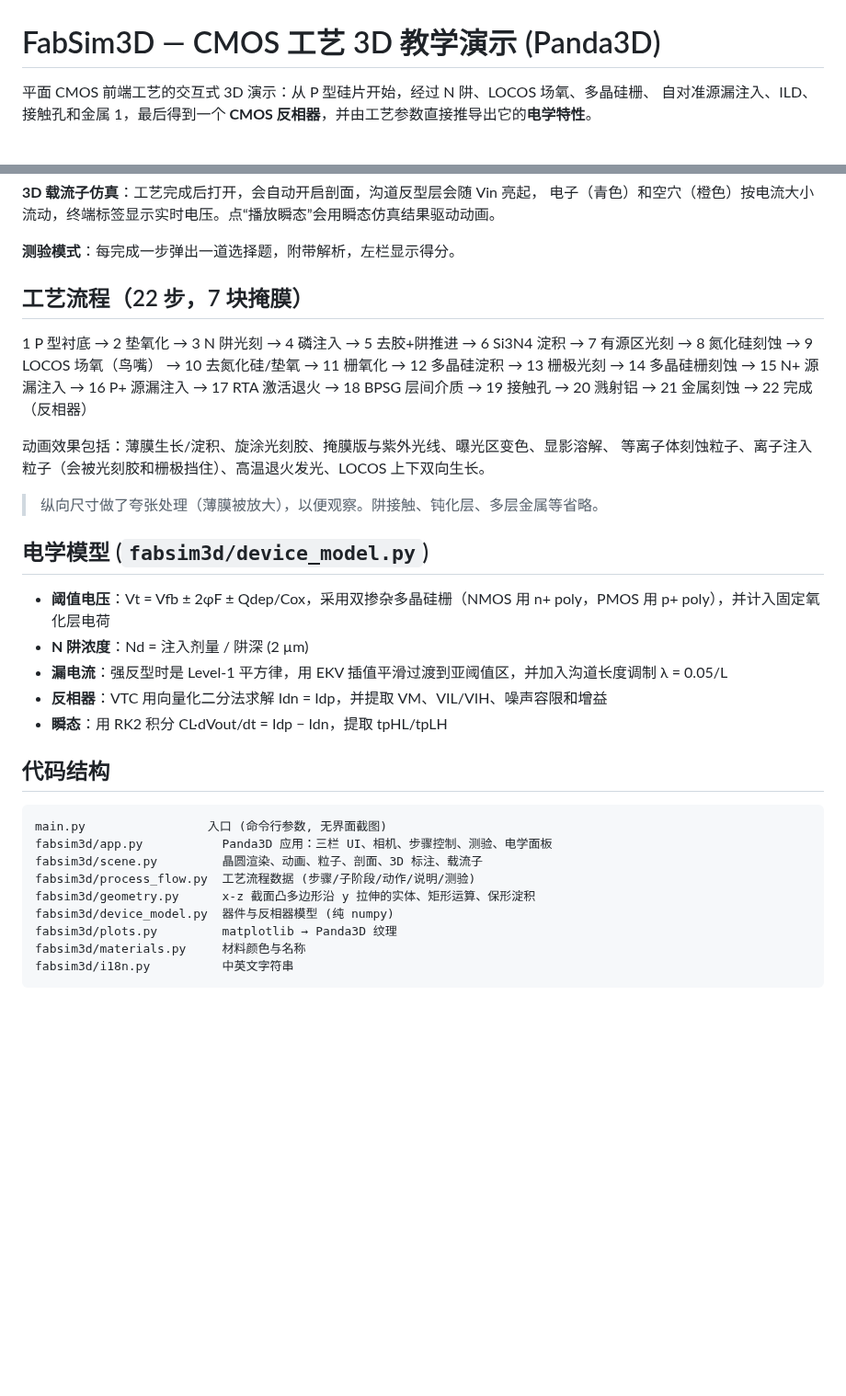
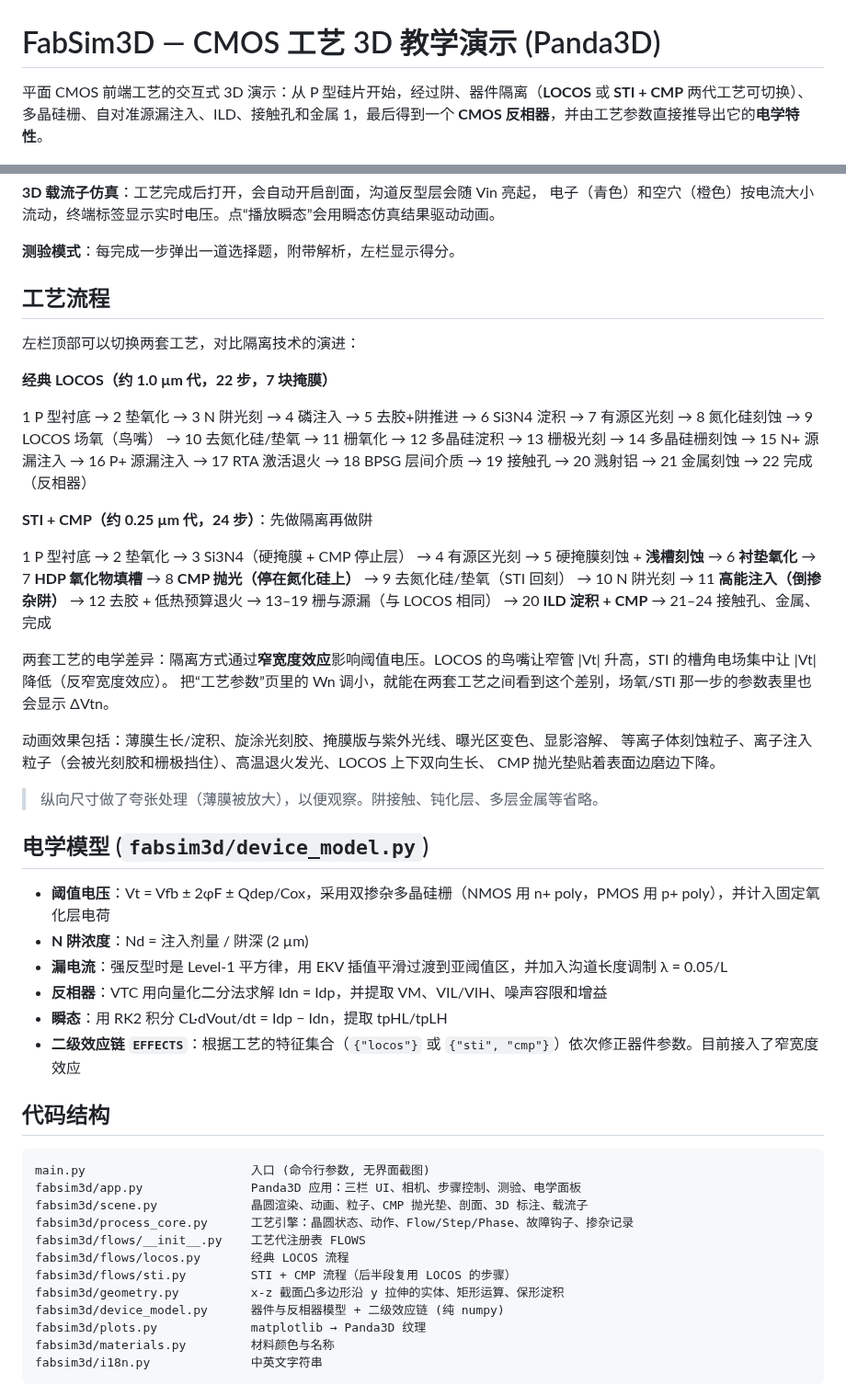
Before and after one commit to GuangxianZhu/FabSim3D, a Markdown page: README.md, 2 parts joined by grey strips. Shown at 92% size. Drawn GitHub-style; blank space fills up the shorter version.

````diff
--- a/README.md
+++ b/README.md
@@ -1,6 +1,6 @@
 # FabSim3D — CMOS 工艺 3D 教学演示 (Panda3D)
 
-平面 CMOS 前端工艺的交互式 3D 演示：从 P 型硅片开始，经过 N 阱、LOCOS 场氧、多晶硅栅、
-自对准源漏注入、ILD、接触孔和金属 1，最后得到一个 **CMOS 反相器**，并由工艺参数直接推导出它的**电学特性**。
+平面 CMOS 前端工艺的交互式 3D 演示：从 P 型硅片开始，经过阱、器件隔离（**LOCOS** 或 **STI + CMP** 两代工艺可切换）、
+多晶硅栅、自对准源漏注入、ILD、接触孔和金属 1，最后得到一个 **CMOS 反相器**，并由工艺参数直接推导出它的**电学特性**。
 
 ![仿真模式](docs/screenshot_sim.png)
@@ -33,15 +36,30 @@ Noto CJK/文泉驿 (Linux)；也可以把任意 `.ttf/.otf/.ttc` 放进 `fonts/`
 
 **测验模式**：每完成一步弹出一道选择题，附带解析，左栏显示得分。
 
-## 工艺流程（22 步，7 块掩膜）
+## 工艺流程
+
+左栏顶部可以切换两套工艺，对比隔离技术的演进：
+
+**经典 LOCOS（约 1.0 µm 代，22 步，7 块掩膜）**
 
 1 P 型衬底 → 2 垫氧化 → 3 N 阱光刻 → 4 磷注入 → 5 去胶+阱推进 → 6 Si3N4 淀积 → 7 有源区光刻 →
 8 氮化硅刻蚀 → 9 LOCOS 场氧（鸟嘴） → 10 去氮化硅/垫氧 → 11 栅氧化 → 12 多晶硅淀积 → 13 栅极光刻 →
 14 多晶硅栅刻蚀 → 15 N+ 源漏注入 → 16 P+ 源漏注入 → 17 RTA 激活退火 → 18 BPSG 层间介质 →
 19 接触孔 → 20 溅射铝 → 21 金属刻蚀 → 22 完成（反相器）
 
+**STI + CMP（约 0.25 µm 代，24 步）**：先做隔离再做阱
+
+1 P 型衬底 → 2 垫氧化 → 3 Si3N4（硬掩膜 + CMP 停止层） → 4 有源区光刻 → 5 硬掩膜刻蚀 + **浅槽刻蚀** →
+6 **衬垫氧化** → 7 **HDP 氧化物填槽** → 8 **CMP 抛光（停在氮化硅上）** → 9 去氮化硅/垫氧（STI 回刻） →
+10 N 阱光刻 → 11 **高能注入（倒掺杂阱）** → 12 去胶 + 低热预算退火 → 13–19 栅与源漏（与 LOCOS 相同） →
+20 **ILD 淀积 + CMP** → 21–24 接触孔、金属、完成
+
+两套工艺的电学差异：隔离方式通过**窄宽度效应**影响阈值电压。LOCOS 的鸟嘴让窄管 |Vt| 升高，STI 的槽角电场集中让 |Vt| 降低（反窄宽度效应）。
+把“工艺参数”页里的 Wn 调小，就能在两套工艺之间看到这个差别，场氧/STI 那一步的参数表里也会显示 ΔVtn。
+
 动画效果包括：薄膜生长/淀积、旋涂光刻胶、掩膜版与紫外光线、曝光区变色、显影溶解、
-等离子体刻蚀粒子、离子注入粒子（会被光刻胶和栅极挡住）、高温退火发光、LOCOS 上下双向生长。
+等离子体刻蚀粒子、离子注入粒子（会被光刻胶和栅极挡住）、高温退火发光、LOCOS 上下双向生长、
+CMP 抛光垫贴着表面边磨边下降。
 
 > 纵向尺寸做了夸张处理（薄膜被放大），以便观察。阱接触、钝化层、多层金属等省略。
 
@@ -52,18 +70,22 @@ Noto CJK/文泉驿 (Linux)；也可以把任意 `.ttf/.otf/.ttc` 放进 `fonts/`
 - **漏电流**：强反型时是 Level-1 平方律，用 EKV 插值平滑过渡到亚阈值区，并加入沟道长度调制 λ = 0.05/L
 - **反相器**：VTC 用向量化二分法求解 Idn = Idp，并提取 VM、VIL/VIH、噪声容限和增益
 - **瞬态**：用 RK2 积分 CL·dVout/dt = Idp − Idn，提取 tpHL/tpLH
+- **二级效应链 `EFFECTS`**：根据工艺的特征集合（`{"locos"}` 或 `{"sti", "cmp"}`）依次修正器件参数。目前接入了窄宽度效应
 
 ## 代码结构
 
 ```
-main.py                 入口 (命令行参数, 无界面截图)
-fabsim3d/app.py           Panda3D 应用：三栏 UI、相机、步骤控制、测验、电学面板
-fabsim3d/scene.py         晶圆渲染、动画、粒子、剖面、3D 标注、载流子
-fabsim3d/process_flow.py  工艺流程数据 (步骤/子阶段/动作/说明/测验)
-fabsim3d/geometry.py      x-z 截面凸多边形沿 y 拉伸的实体、矩形运算、保形淀积
-fabsim3d/device_model.py  器件与反相器模型 (纯 numpy)
-fabsim3d/plots.py         matplotlib → Panda3D 纹理
-fabsim3d/materials.py     材料颜色与名称
-fabsim3d/i18n.py          中英文字符串
+main.py                       入口 (命令行参数, 无界面截图)
+fabsim3d/app.py               Panda3D 应用：三栏 UI、相机、步骤控制、测验、电学面板
+fabsim3d/scene.py             晶圆渲染、动画、粒子、CMP 抛光垫、剖面、3D 标注、载流子
+fabsim3d/process_core.py      工艺引擎：晶圆状态、动作、Flow/Step/Phase、故障钩子、掺杂记录
+fabsim3d/flows/__init__.py    工艺代注册表 FLOWS
+fabsim3d/flows/locos.py       经典 LOCOS 流程
+fabsim3d/flows/sti.py         STI + CMP 流程（后半段复用 LOCOS 的步骤）
+fabsim3d/geometry.py          x-z 截面凸多边形沿 y 拉伸的实体、矩形运算、保形淀积
+fabsim3d/device_model.py      器件与反相器模型 + 二级效应链 (纯 numpy)
+fabsim3d/plots.py             matplotlib → Panda3D 纹理
+fabsim3d/materials.py         材料颜色与名称
+fabsim3d/i18n.py              中英文字符串
 ```
 
````
Also changed, not shown: other parts of README.md (+17 -4 lines), docs/screenshot_sti_cmp.png (added), docs/screenshot_sti_front.png (added), 13 other files.
